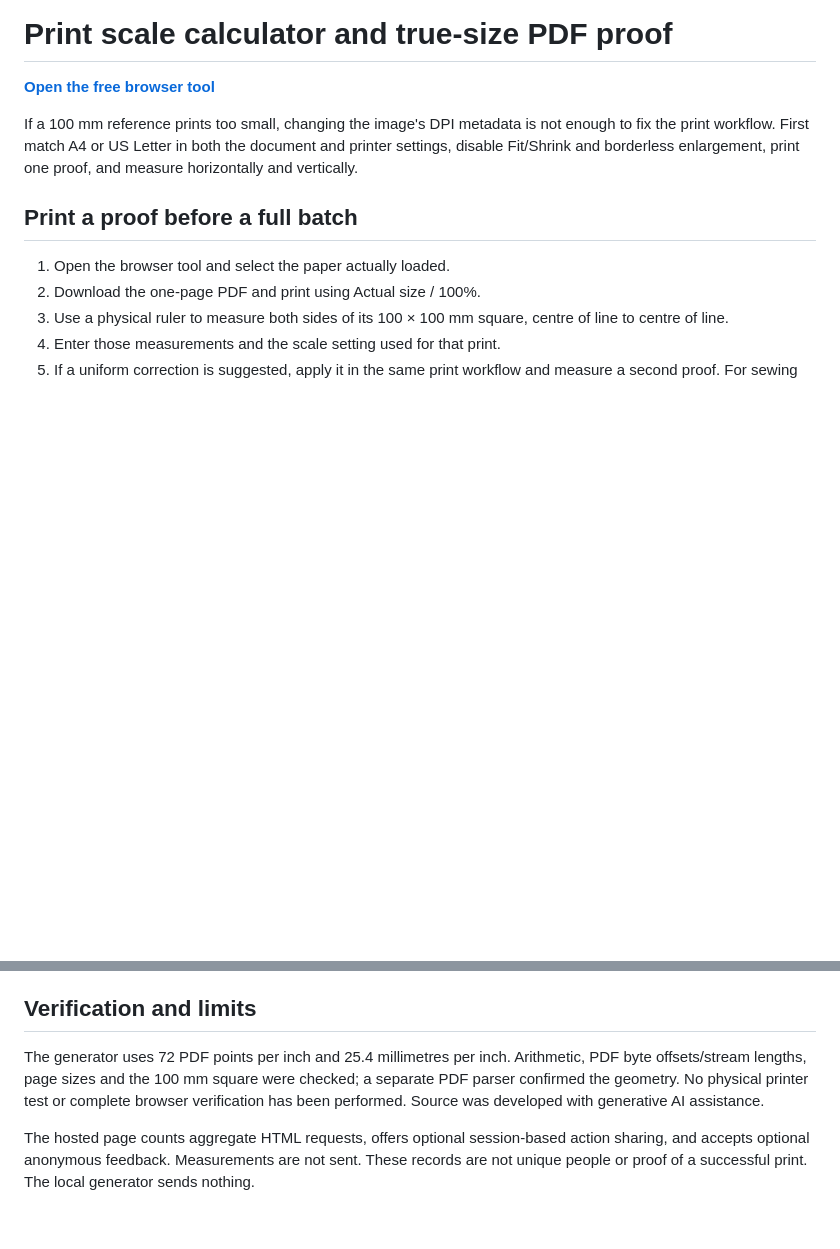
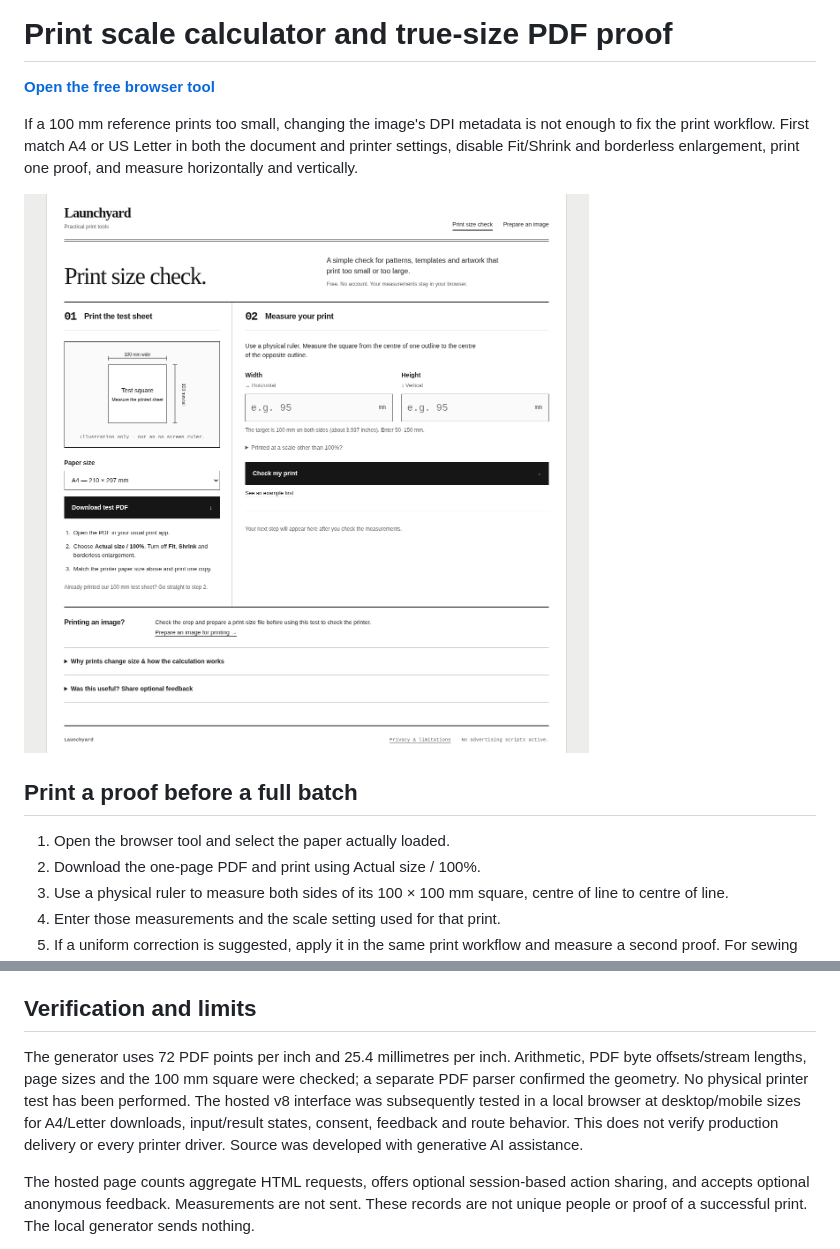
Before and after one commit to JunSince99/LMMown, a Markdown page: tools/print-scale/README.md, 2 parts joined by grey strips. GitHub-like rendering; pictures changed too: docs/print-size-check.png (added); blank space fills up the shorter version.

```diff
--- a/tools/print-scale/README.md
+++ b/tools/print-scale/README.md
@@ -3,6 +3,8 @@
 **[Open the free browser tool](https://launchyard-free-tools.pink-map-7606.chatgpt.site/print-scale/?utm_source=github)**
 
 If a 100 mm reference prints too small, changing the image's DPI metadata is not enough to fix the print workflow. First match A4 or US Letter in both the document and printer settings, disable Fit/Shrink and borderless enlargement, print one proof, and measure horizontally and vertically.
+
+![Hosted v8 interface in a local browser; the standalone UI below is an earlier version](../../docs/print-size-check.png)
 
 ## Print a proof before a full batch
 
@@ -30,7 +32,7 @@ Change both `a4` values to `letter` for US Letter. Open the PDF in your usual pr
 
 ## Verification and limits
 
-The generator uses 72 PDF points per inch and 25.4 millimetres per inch. Arithmetic, PDF byte offsets/stream lengths, page sizes and the 100 mm square were checked; a separate PDF parser confirmed the geometry. No physical printer test or complete browser verification has been performed. Source was developed with generative AI assistance.
+The generator uses 72 PDF points per inch and 25.4 millimetres per inch. Arithmetic, PDF byte offsets/stream lengths, page sizes and the 100 mm square were checked; a separate PDF parser confirmed the geometry. No physical printer test has been performed. The hosted v8 interface was subsequently tested in a local browser at desktop/mobile sizes for A4/Letter downloads, input/result states, consent, feedback and route behavior. This does not verify production delivery or every printer driver. Source was developed with generative AI assistance.
 
 The hosted page counts aggregate HTML requests, offers optional session-based action sharing, and accepts optional anonymous feedback. Measurements are not sent. These records are not unique people or proof of a successful print. The local generator sends nothing.
 
```
Also changed, not shown: README.md (+37 -5 lines).
